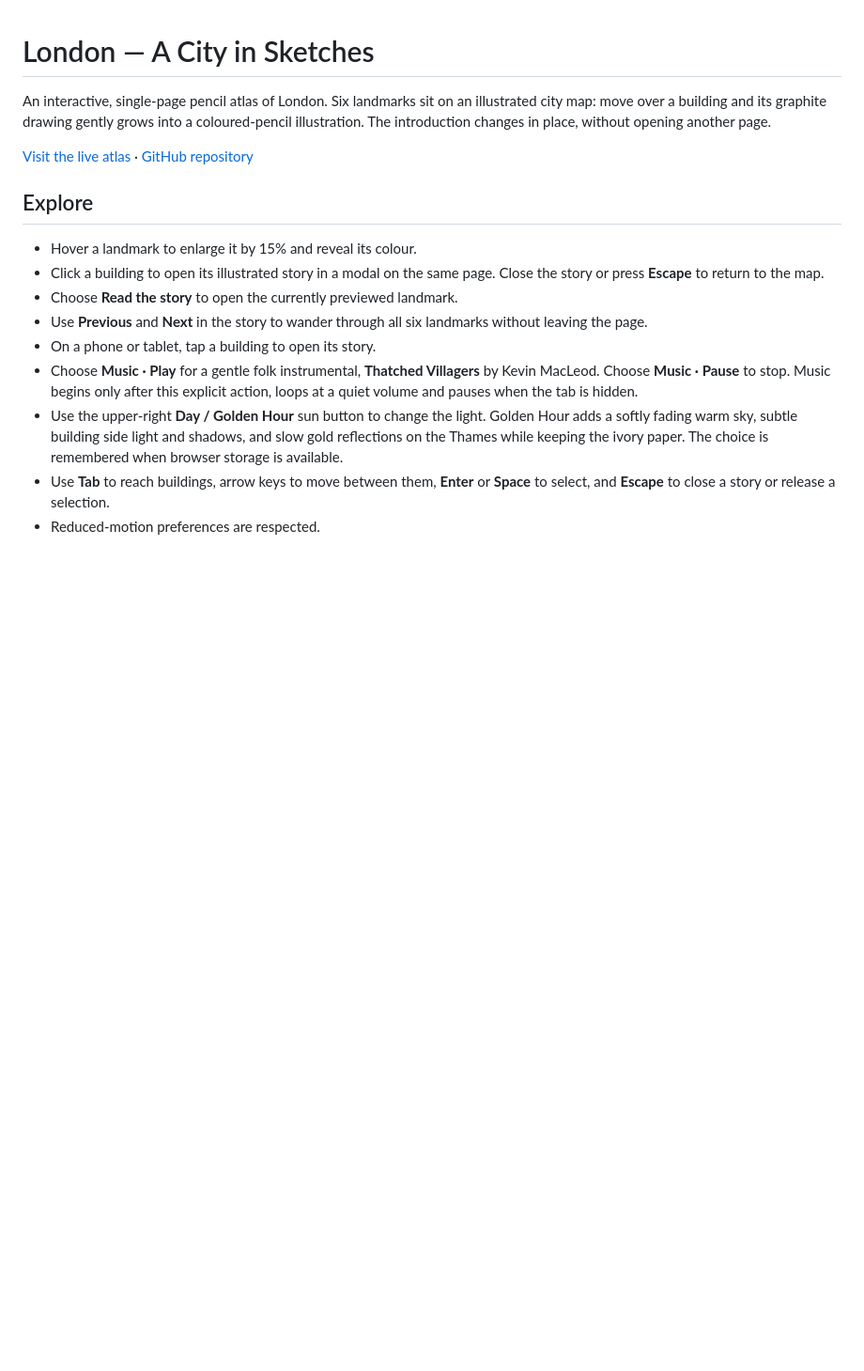
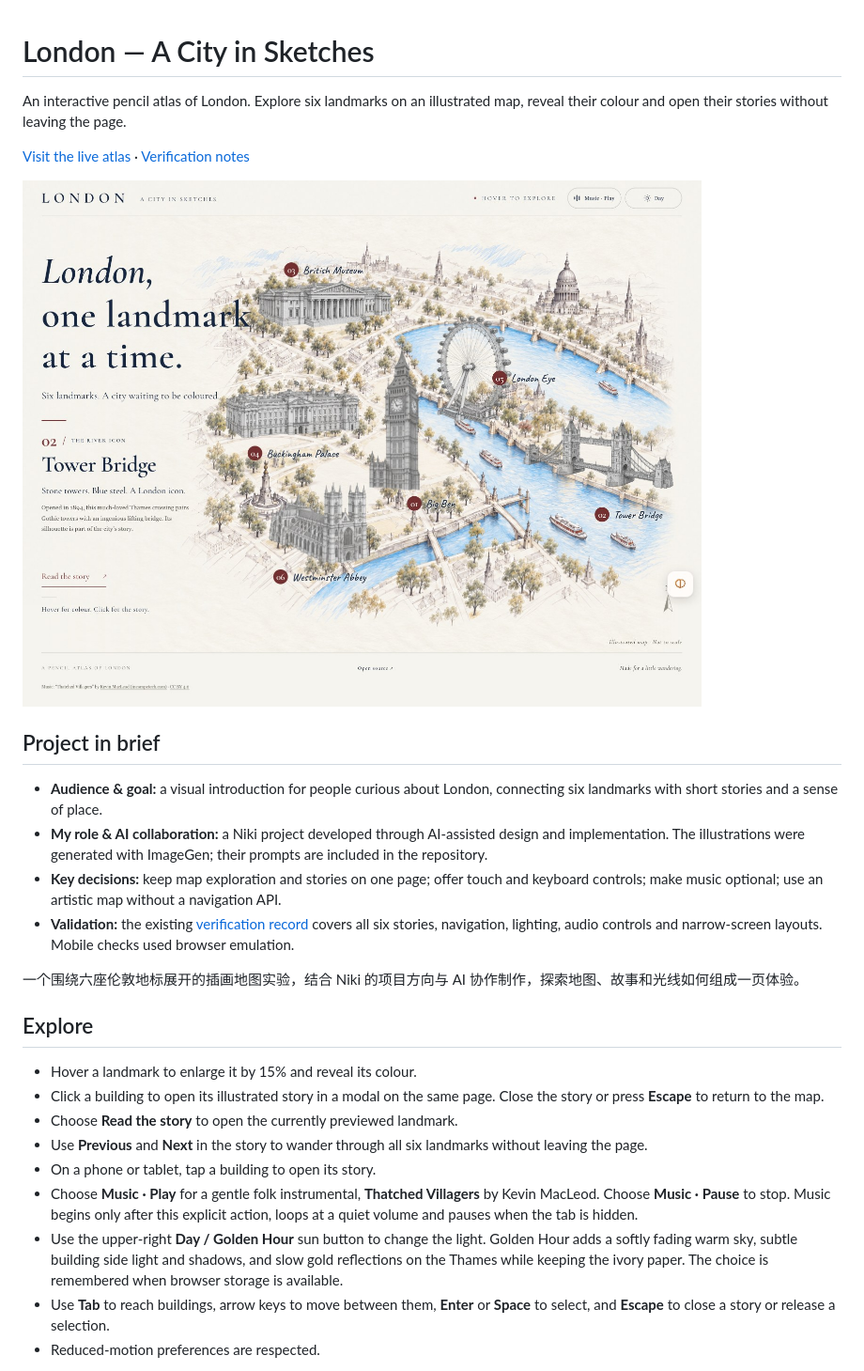
Before and after one commit to Nikihu-a/london-pencil-atlas, a Markdown page: README.md, the part around the change. Shown at 94% size. Rendered like a GitHub page; blank space fills up the shorter version.

Commit message:
Add visual project overview, contribution and design decisions

```diff
--- a/README.md
+++ b/README.md
@@ -1,8 +1,19 @@
 # London — A City in Sketches
 
-An interactive, single-page pencil atlas of London. Six landmarks sit on an illustrated city map: move over a building and its graphite drawing gently grows into a coloured-pencil illustration. The introduction changes in place, without opening another page.
+An interactive pencil atlas of London. Explore six landmarks on an illustrated map, reveal their colour and open their stories without leaving the page.
 
-[Visit the live atlas](https://nikihu-a.github.io/london-pencil-atlas/) · [GitHub repository](https://github.com/Nikihu-a/london-pencil-atlas)
+[Visit the live atlas](https://nikihu-a.github.io/london-pencil-atlas/) · [Verification notes](VERIFICATION.md)
+
+[![London — A City in Sketches — live website screenshot](docs/preview.jpg)](https://nikihu-a.github.io/london-pencil-atlas/)
+
+## Project in brief
+
+- **Audience & goal:** a visual introduction for people curious about London, connecting six landmarks with short stories and a sense of place.
+- **My role & AI collaboration:** a Niki project developed through AI-assisted design and implementation. The illustrations were generated with ImageGen; their prompts are included in the repository.
+- **Key decisions:** keep map exploration and stories on one page; offer touch and keyboard controls; make music optional; use an artistic map without a navigation API.
+- **Validation:** the existing [verification record](VERIFICATION.md) covers all six stories, navigation, lighting, audio controls and narrow-screen layouts. Mobile checks used browser emulation.
+
+一个围绕六座伦敦地标展开的插画地图实验，结合 Niki 的项目方向与 AI 协作制作，探索地图、故事和光线如何组成一页体验。
 
 ## Explore
 
```
